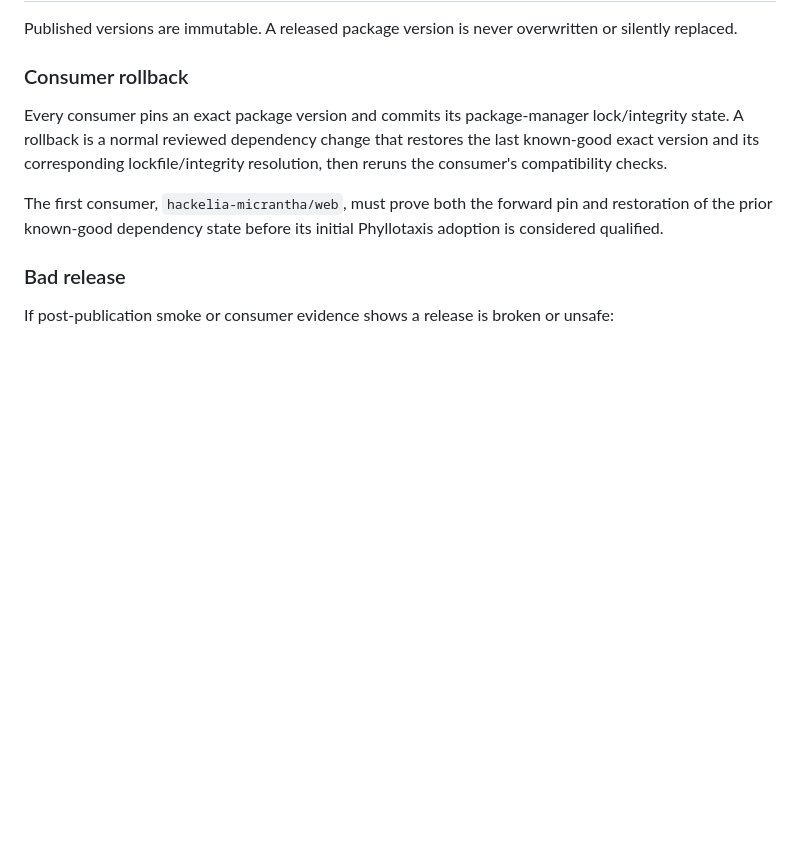
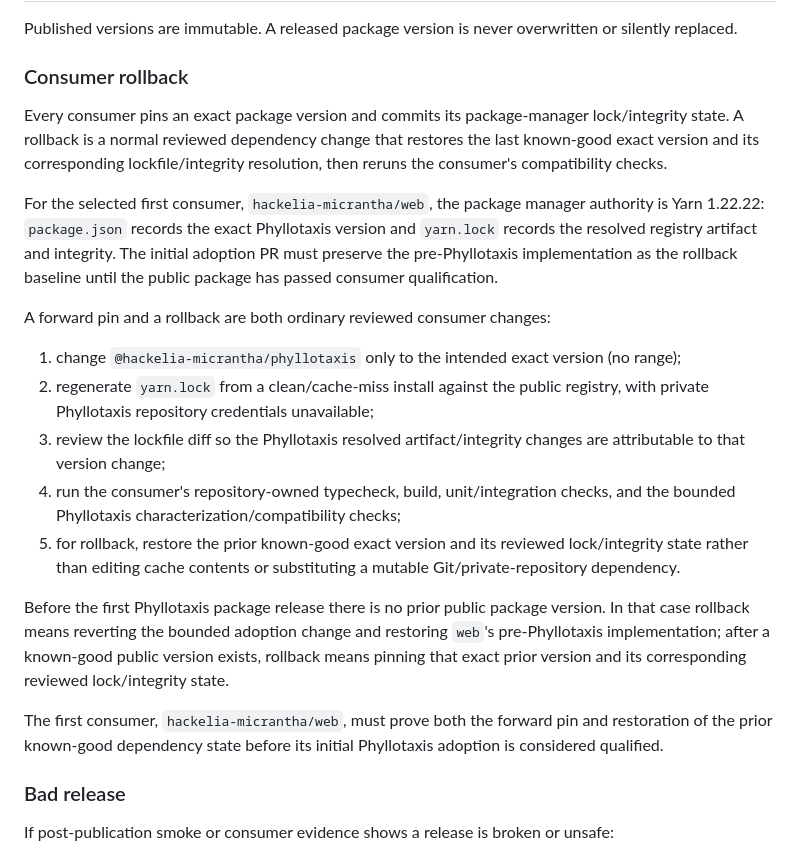
Before and after one commit to hackelia-micrantha/phyllotaxis-community, a Markdown page: docs/decisions/RFC-0002-public-package-distribution.md, the part around the change. Rendered like a GitHub page; blank space fills up the shorter version.

Commit message:
docs: define first-consumer pin and rollback mechanics

```diff
--- a/docs/decisions/RFC-0002-public-package-distribution.md
+++ b/docs/decisions/RFC-0002-public-package-distribution.md
@@ -203,6 +203,18 @@ Published versions are immutable. A released package version is never overwritte
 
 Every consumer pins an exact package version and commits its package-manager lock/integrity state. A rollback is a normal reviewed dependency change that restores the last known-good exact version and its corresponding lockfile/integrity resolution, then reruns the consumer's compatibility checks.
 
+For the selected first consumer, `hackelia-micrantha/web`, the package manager authority is Yarn 1.22.22: `package.json` records the exact Phyllotaxis version and `yarn.lock` records the resolved registry artifact and integrity. The initial adoption PR must preserve the pre-Phyllotaxis implementation as the rollback baseline until the public package has passed consumer qualification.
+
+A forward pin and a rollback are both ordinary reviewed consumer changes:
+
+1. change `@hackelia-micrantha/phyllotaxis` only to the intended exact version (no range);
+2. regenerate `yarn.lock` from a clean/cache-miss install against the public registry, with private Phyllotaxis repository credentials unavailable;
+3. review the lockfile diff so the Phyllotaxis resolved artifact/integrity changes are attributable to that version change;
+4. run the consumer's repository-owned typecheck, build, unit/integration checks, and the bounded Phyllotaxis characterization/compatibility checks;
+5. for rollback, restore the prior known-good exact version and its reviewed lock/integrity state rather than editing cache contents or substituting a mutable Git/private-repository dependency.
+
+Before the first Phyllotaxis package release there is no prior public package version. In that case rollback means reverting the bounded adoption change and restoring `web`'s pre-Phyllotaxis implementation; after a known-good public version exists, rollback means pinning that exact prior version and its corresponding reviewed lock/integrity state.
+
 The first consumer, `hackelia-micrantha/web`, must prove both the forward pin and restoration of the prior known-good dependency state before its initial Phyllotaxis adoption is considered qualified.
 
 ### Bad release
```
